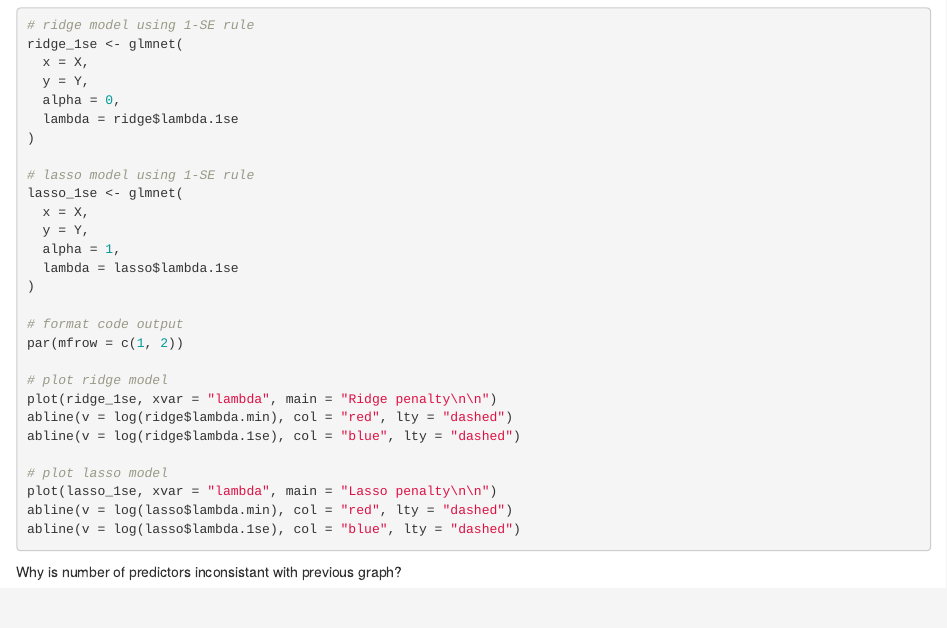
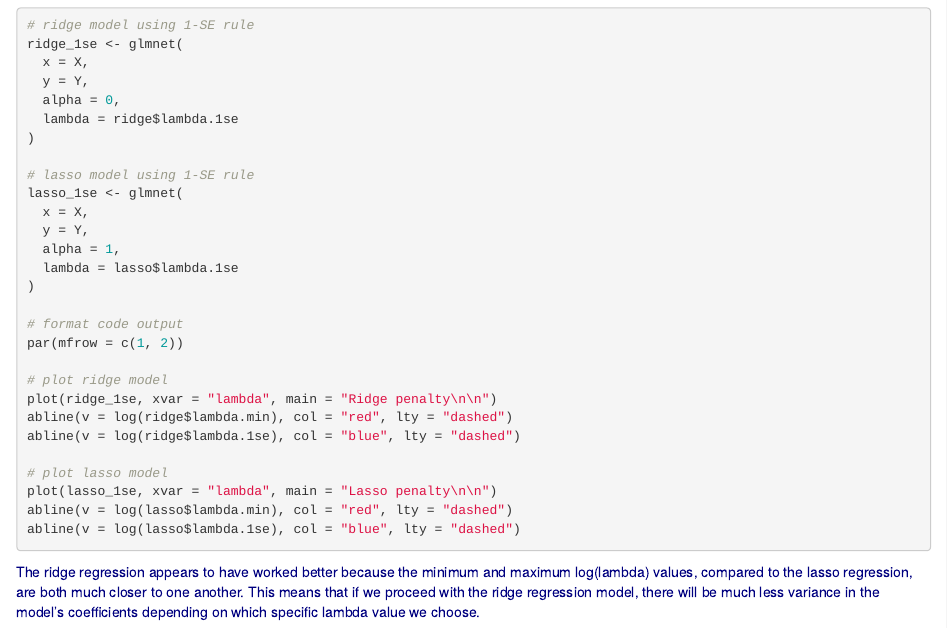
Before and after one commit to linusghanadan/eds232-ml, an R Markdown document (lab/Lab3.Rmd): the page in a window 1100 px wide, from 2690 px down. Rendered offline with R 4.5, knitr and Pandoc, with nearby package versions; the code chunks are not run, so their results and figures are left out.

Commit message:
finished lab 3 i think

````diff
--- a/lab/Lab3.Rmd
+++ b/lab/Lab3.Rmd
@@ -175,4 +175,4 @@ abline(v = log(lasso$lambda.min), col = "red", lty = "dashed")
 abline(v = log(lasso$lambda.1se), col = "blue", lty = "dashed")
 ```
 
-Why is number of predictors inconsistant with previous graph?
+[The ridge regression appears to have worked better because the minimum and maximum log(lambda) values, compared to the lasso regression, are both much closer to one another. This means that if we proceed with the ridge regression model, there will be much less variance in the model's coefficients depending on which specific lambda value we choose.]{style="color:navy;"}
````
Also changed, not shown: 1 other file.
